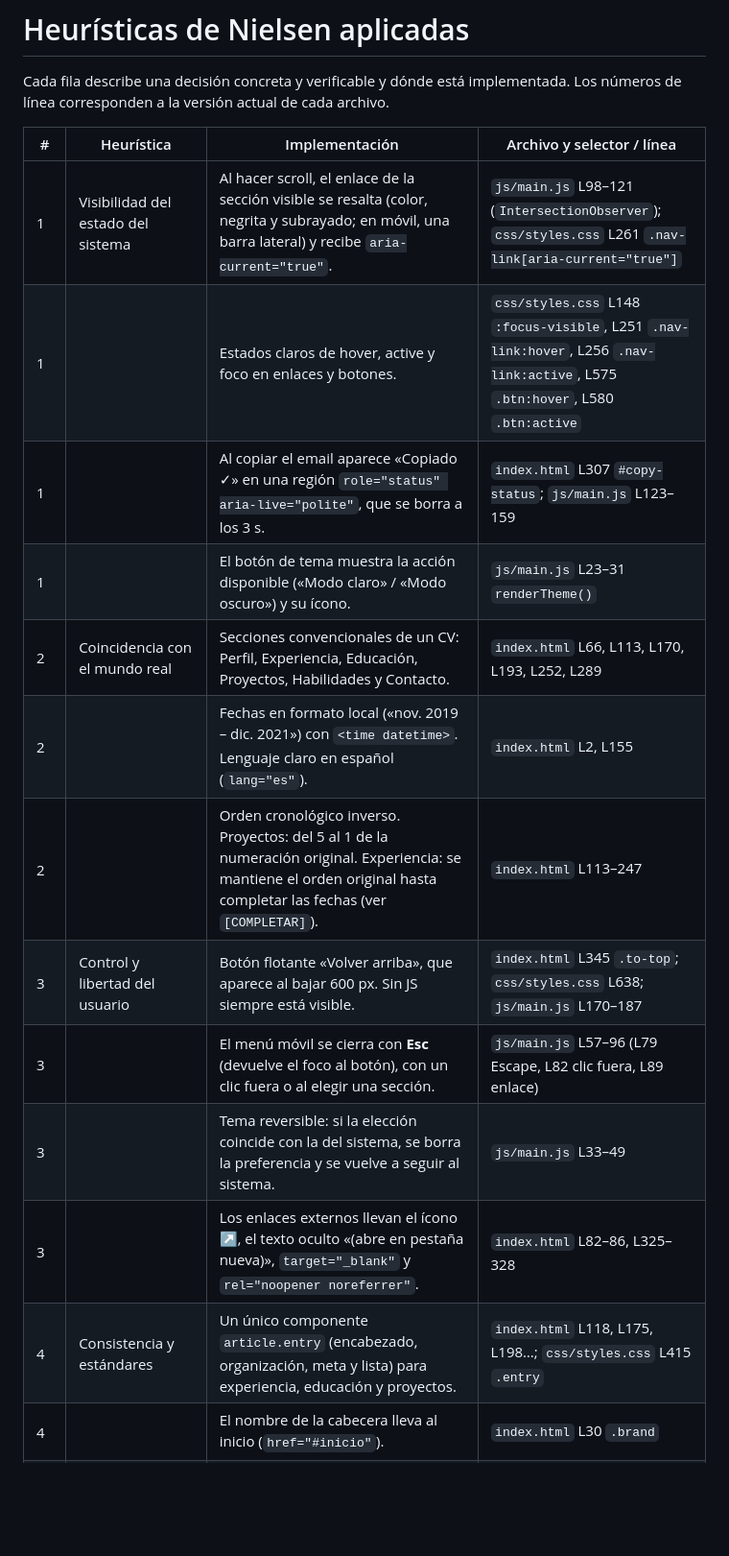
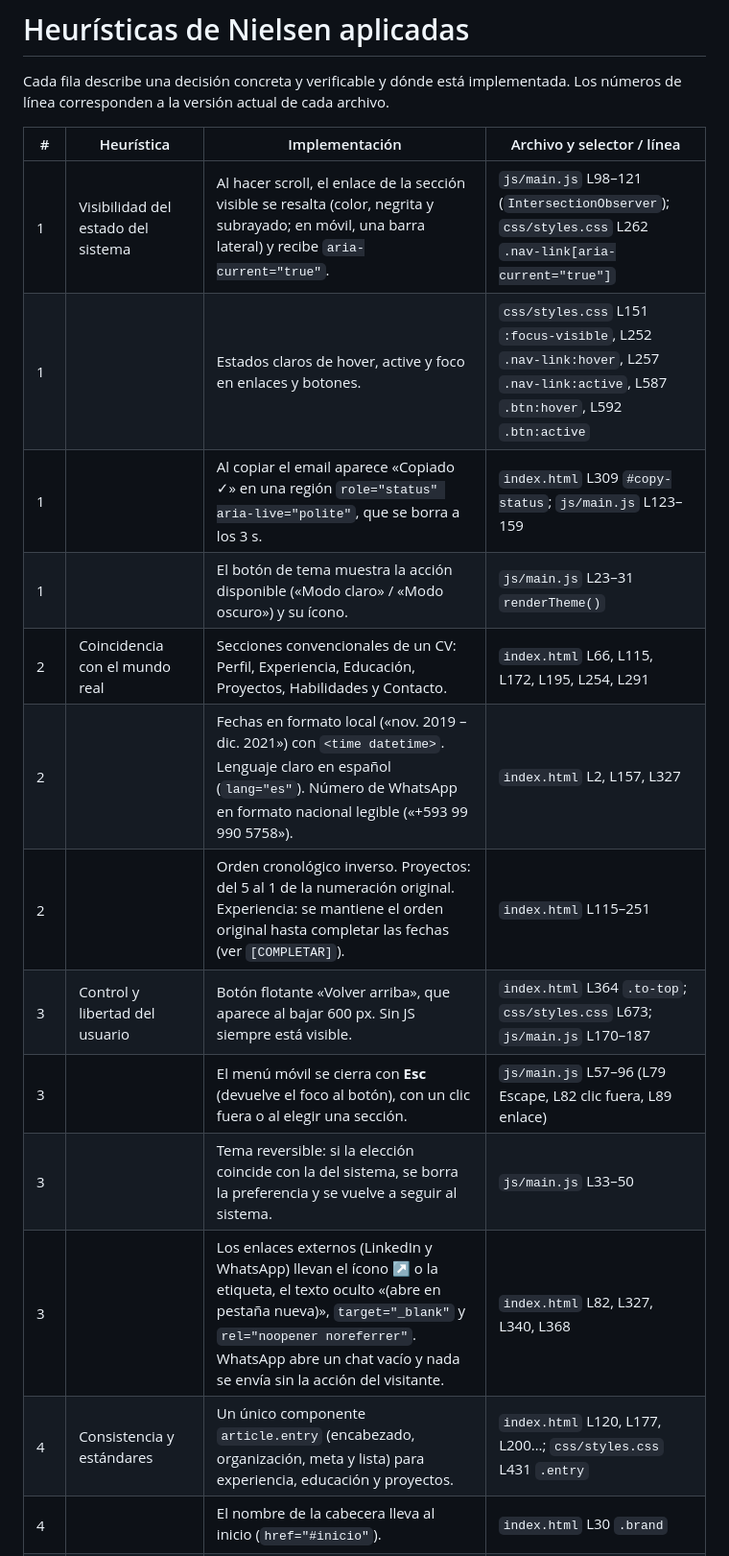
Before and after one commit to mxavc/CV-MXCB, a Markdown page: HEURISTICAS.md, the part around one of its changes. Shown at 96% size. Rendered like a GitHub page; blank space fills up the shorter version.

```diff
--- a/HEURISTICAS.md
+++ b/HEURISTICAS.md
@@ -4,16 +4,16 @@ Cada fila describe una decisión concreta y verificable y dónde está implement
 
 | # | Heurística | Implementación | Archivo y selector / línea |
 |---|---|---|---|
-| 1 | Visibilidad del estado del sistema | Al hacer scroll, el enlace de la sección visible se resalta (color, negrita y subrayado; en móvil, una barra lateral) y recibe `aria-current="true"`. | `js/main.js` L98–121 (`IntersectionObserver`); `css/styles.css` L261 `.nav-link[aria-current="true"]` |
-| 1 | | Estados claros de hover, active y foco en enlaces y botones. | `css/styles.css` L148 `:focus-visible`, L251 `.nav-link:hover`, L256 `.nav-link:active`, L575 `.btn:hover`, L580 `.btn:active` |
-| 1 | | Al copiar el email aparece «Copiado ✓» en una región `role="status" aria-live="polite"`, que se borra a los 3 s. | `index.html` L307 `#copy-status`; `js/main.js` L123–159 |
+| 1 | Visibilidad del estado del sistema | Al hacer scroll, el enlace de la sección visible se resalta (color, negrita y subrayado; en móvil, una barra lateral) y recibe `aria-current="true"`. | `js/main.js` L98–121 (`IntersectionObserver`); `css/styles.css` L262 `.nav-link[aria-current="true"]` |
+| 1 | | Estados claros de hover, active y foco en enlaces y botones. | `css/styles.css` L151 `:focus-visible`, L252 `.nav-link:hover`, L257 `.nav-link:active`, L587 `.btn:hover`, L592 `.btn:active` |
+| 1 | | Al copiar el email aparece «Copiado ✓» en una región `role="status" aria-live="polite"`, que se borra a los 3 s. | `index.html` L309 `#copy-status`; `js/main.js` L123–159 |
 | 1 | | El botón de tema muestra la acción disponible («Modo claro» / «Modo oscuro») y su ícono. | `js/main.js` L23–31 `renderTheme()` |
-| 2 | Coincidencia con el mundo real | Secciones convencionales de un CV: Perfil, Experiencia, Educación, Proyectos, Habilidades y Contacto. | `index.html` L66, L113, L170, L193, L252, L289 |
-| 2 | | Fechas en formato local («nov. 2019 – dic. 2021») con `<time datetime>`. Lenguaje claro en español (`lang="es"`). | `index.html` L2, L155 |
-| 2 | | Orden cronológico inverso. Proyectos: del 5 al 1 de la numeración original. Experiencia: se mantiene el orden original hasta completar las fechas (ver `[COMPLETAR]`). | `index.html` L113–247 |
-| 3 | Control y libertad del usuario | Botón flotante «Volver arriba», que aparece al bajar 600 px. Sin JS siempre está visible. | `index.html` L345 `.to-top`; `css/styles.css` L638; `js/main.js` L170–187 |
+| 2 | Coincidencia con el mundo real | Secciones convencionales de un CV: Perfil, Experiencia, Educación, Proyectos, Habilidades y Contacto. | `index.html` L66, L115, L172, L195, L254, L291 |
+| 2 | | Fechas en formato local («nov. 2019 – dic. 2021») con `<time datetime>`. Lenguaje claro en español (`lang="es"`). Número de WhatsApp en formato nacional legible («+593 99 990 5758»). | `index.html` L2, L157, L327 |
+| 2 | | Orden cronológico inverso. Proyectos: del 5 al 1 de la numeración original. Experiencia: se mantiene el orden original hasta completar las fechas (ver `[COMPLETAR]`). | `index.html` L115–251 |
+| 3 | Control y libertad del usuario | Botón flotante «Volver arriba», que aparece al bajar 600 px. Sin JS siempre está visible. | `index.html` L364 `.to-top`; `css/styles.css` L673; `js/main.js` L170–187 |
 | 3 | | El menú móvil se cierra con **Esc** (devuelve el foco al botón), con un clic fuera o al elegir una sección. | `js/main.js` L57–96 (L79 Escape, L82 clic fuera, L89 enlace) |
-| 3 | | Tema reversible: si la elección coincide con la del sistema, se borra la preferencia y se vuelve a seguir al sistema. | `js/main.js` L33–49 |
-| 3 | | Los enlaces externos llevan el ícono ↗, el texto oculto «(abre en pestaña nueva)», `target="_blank"` y `rel="noopener noreferrer"`. | `index.html` L82–86, L325–328 |
-| 4 | Consistencia y estándares | Un único componente `article.entry` (encabezado, organización, meta y lista) para experiencia, educación y proyectos. | `index.html` L118, L175, L198…; `css/styles.css` L415 `.entry` |
+| 3 | | Tema reversible: si la elección coincide con la del sistema, se borra la preferencia y se vuelve a seguir al sistema. | `js/main.js` L33–50 |
+| 3 | | Los enlaces externos (LinkedIn y WhatsApp) llevan el ícono ↗ o la etiqueta, el texto oculto «(abre en pestaña nueva)», `target="_blank"` y `rel="noopener noreferrer"`. WhatsApp abre un chat vacío y nada se envía sin la acción del visitante. | `index.html` L82, L327, L340, L368 |
+| 4 | Consistencia y estándares | Un único componente `article.entry` (encabezado, organización, meta y lista) para experiencia, educación y proyectos. | `index.html` L120, L177, L200…; `css/styles.css` L431 `.entry` |
 | 4 | | El nombre de la cabecera lleva al inicio (`href="#inicio"`). | `index.html` L30 `.brand` |
```
Also changed, not shown: other parts of HEURISTICAS.md (+21 -18 lines), README.md (+2 -0 lines).
